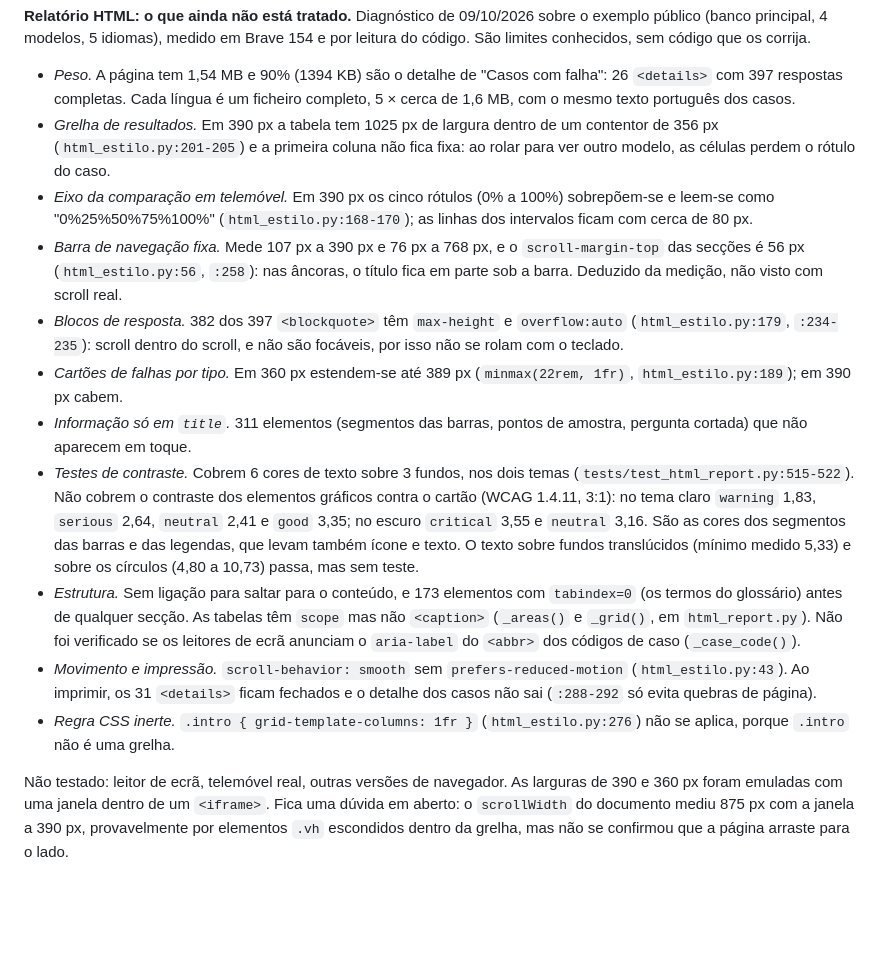
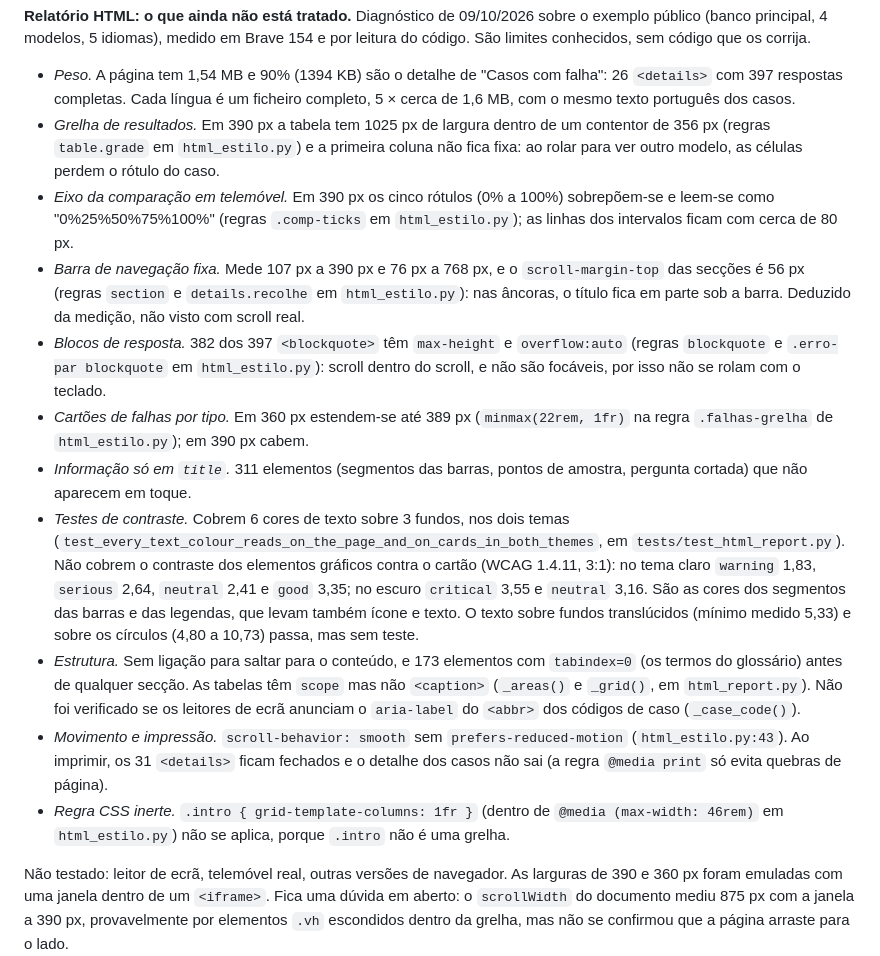
Before and after one commit to fabiomalves84-sketch/aferidor, a Markdown page: docs/METODO.md, the part around the change. Rendered like a GitHub page; blank space fills up the shorter version.

Commit message:
As citações de CSS e de teste do parágrafo dos limites do relatório HTML passam a nomear a regra ou o teste
O commit anterior trocou por nomes de função as três citações de linha a html_report.py, e
ficaram por atualizar as outras do mesmo parágrafo que também se tinham desalinhado, só com
os commits desta ronda: as de html_estilo.py (a regra citada como :258 estava já na 260, :189
na 191, :276 na 278, :234-235 em torno da 236, :201-205 em torno da 204, :288-292 em torno
da 291) e a do teste de contraste, citado como tests/test_html_report.py:515-522 e agora na
linha 885.

Cada uma passa a dizer o que procura: as regras de CSS pelo seletor (table.grade, .comp-ticks,
section e details.recolhe, blockquote e .erro-par blockquote, .falhas-grelha com o minmax de
22rem, @media print, e a regra .intro dentro de @media (max-width: 46rem)) e o teste pelo
nome, test_every_text_colour_reads_on_the_page_and_on_cards_in_both_themes. Um seletor ou um
nome só deixa de servir se a regra ou o teste mudarem de nome, não quando se acrescenta uma
linha ao ficheiro.

A citação a html_estilo.py:43 (scroll-behavior: smooth) fica como estava, por decisão do
Fábio: é CSS fora de função e a linha continua a ser a 43.

Verificado, num script à parte, que cada nome citado existe no código (as 11 regras de CSS e o
@media, as 3 funções de html_report.py e o teste), que a regra .intro está mesmo dentro da
media query citada, e que a única citação de linha que sobra no METODO.md é a :43.

Só documentação. Nenhum código, teste nem relatório gerado muda.

Co-Authored-By: Claude Sonnet 5.5 <noreply@anthropic.com>

```diff
--- a/docs/METODO.md
+++ b/docs/METODO.md
@@ -214,24 +214,28 @@ sobre o exemplo público (banco principal, 4 modelos, 5 idiomas), medido em Brav
   falha": 26 `<details>` com 397 respostas completas. Cada língua é um ficheiro
   completo, 5 × cerca de 1,6 MB, com o mesmo texto português dos casos.
 - *Grelha de resultados.* Em 390 px a tabela tem 1025 px de largura dentro de um
-  contentor de 356 px (`html_estilo.py:201-205`) e a primeira coluna não fica
-  fixa: ao rolar para ver outro modelo, as células perdem o rótulo do caso.
+  contentor de 356 px (regras `table.grade` em `html_estilo.py`) e a primeira
+  coluna não fica fixa: ao rolar para ver outro modelo, as células perdem o
+  rótulo do caso.
 - *Eixo da comparação em telemóvel.* Em 390 px os cinco rótulos (0% a 100%)
-  sobrepõem-se e leem-se como "0%25%50%75%100%" (`html_estilo.py:168-170`); as
-  linhas dos intervalos ficam com cerca de 80 px.
+  sobrepõem-se e leem-se como "0%25%50%75%100%" (regras `.comp-ticks` em
+  `html_estilo.py`); as linhas dos intervalos ficam com cerca de 80 px.
 - *Barra de navegação fixa.* Mede 107 px a 390 px e 76 px a 768 px, e o
-  `scroll-margin-top` das secções é 56 px (`html_estilo.py:56`, `:258`): nas
-  âncoras, o título fica em parte sob a barra. Deduzido da medição, não visto
-  com scroll real.
+  `scroll-margin-top` das secções é 56 px (regras `section` e `details.recolhe`
+  em `html_estilo.py`): nas âncoras, o título fica em parte sob a barra.
+  Deduzido da medição, não visto com scroll real.
 - *Blocos de resposta.* 382 dos 397 `<blockquote>` têm `max-height` e
-  `overflow:auto` (`html_estilo.py:179`, `:234-235`): scroll dentro do scroll, e
-  não são focáveis, por isso não se rolam com o teclado.
+  `overflow:auto` (regras `blockquote` e `.erro-par blockquote` em
+  `html_estilo.py`): scroll dentro do scroll, e não são focáveis, por isso não
+  se rolam com o teclado.
 - *Cartões de falhas por tipo.* Em 360 px estendem-se até 389 px
-  (`minmax(22rem, 1fr)`, `html_estilo.py:189`); em 390 px cabem.
+  (`minmax(22rem, 1fr)` na regra `.falhas-grelha` de `html_estilo.py`); em
+  390 px cabem.
 - *Informação só em `title`.* 311 elementos (segmentos das barras, pontos de
   amostra, pergunta cortada) que não aparecem em toque.
 - *Testes de contraste.* Cobrem 6 cores de texto sobre 3 fundos, nos dois temas
-  (`tests/test_html_report.py:515-522`). Não cobrem o contraste dos elementos
+  (`test_every_text_colour_reads_on_the_page_and_on_cards_in_both_themes`, em
+  `tests/test_html_report.py`). Não cobrem o contraste dos elementos
   gráficos contra o cartão (WCAG 1.4.11, 3:1): no tema claro `warning` 1,83,
   `serious` 2,64, `neutral` 2,41 e `good` 3,35; no escuro `critical` 3,55 e
   `neutral` 3,16. São as cores dos segmentos das barras e das legendas, que
@@ -244,10 +248,11 @@ sobre o exemplo público (banco principal, 4 modelos, 5 idiomas), medido em Brav
   `aria-label` do `<abbr>` dos códigos de caso (`_case_code()`).
 - *Movimento e impressão.* `scroll-behavior: smooth` sem
   `prefers-reduced-motion` (`html_estilo.py:43`). Ao imprimir, os 31 `<details>`
-  ficam fechados e o detalhe dos casos não sai (`:288-292` só evita quebras de
-  página).
+  ficam fechados e o detalhe dos casos não sai (a regra `@media print` só evita
+  quebras de página).
 - *Regra CSS inerte.* `.intro { grid-template-columns: 1fr }`
-  (`html_estilo.py:276`) não se aplica, porque `.intro` não é uma grelha.
+  (dentro de `@media (max-width: 46rem)` em `html_estilo.py`) não se aplica,
+  porque `.intro` não é uma grelha.
 
 Não testado: leitor de ecrã, telemóvel real, outras versões de navegador. As
 larguras de 390 e 360 px foram emuladas com uma janela dentro de um `<iframe>`.
```
